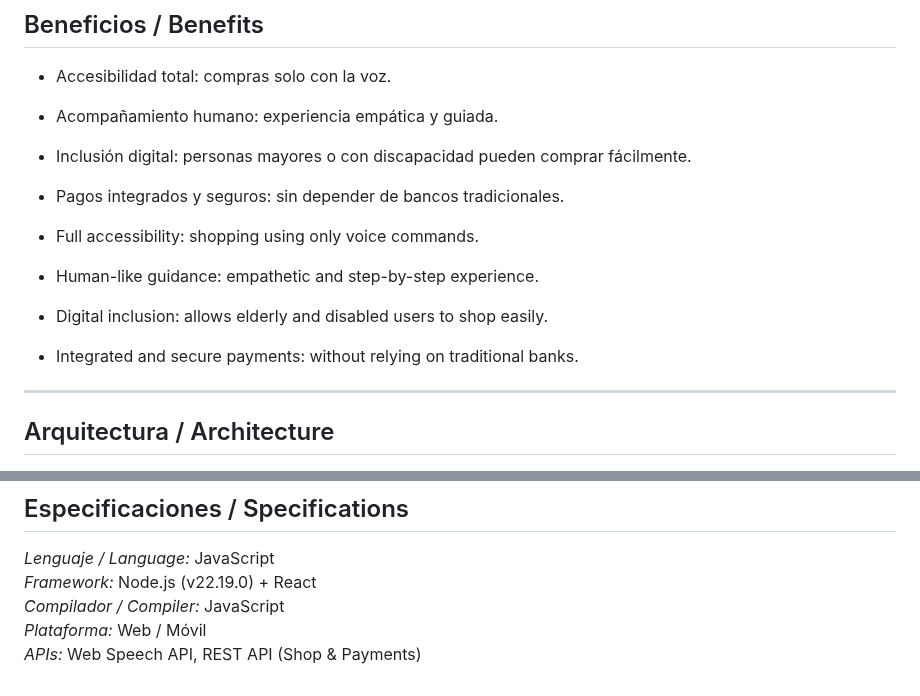
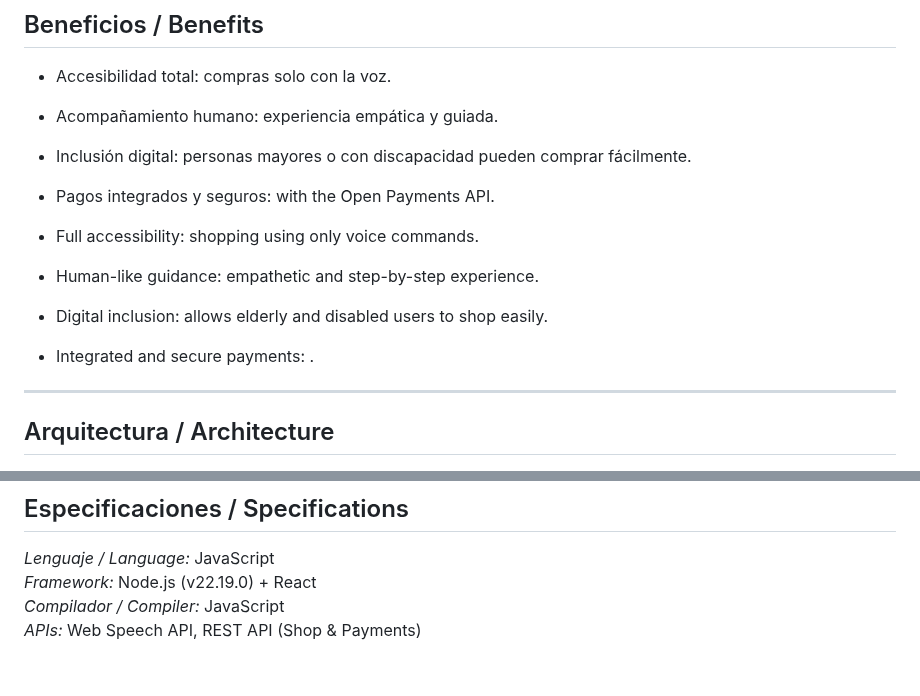
Before and after one commit to DennysJ/KaizenShop, a Markdown page: README.md, 2 parts joined by grey strips. Drawn GitHub-style.

```diff
--- a/README.md
+++ b/README.md
@@ -64,12 +61,12 @@ By integrating inclusive digital payment options, it promotes *financial inclusi
 - Accesibilidad total: compras solo con la voz.
 - Acompañamiento humano: experiencia empática y guiada.
 - Inclusión digital: personas mayores o con discapacidad pueden comprar fácilmente.
-- Pagos integrados y seguros: sin depender de bancos tradicionales.
+- Pagos integrados y seguros: with the Open Payments API.
 
 - Full accessibility: shopping using only voice commands.
 - Human-like guidance: empathetic and step-by-step experience.
 - Digital inclusion: allows elderly and disabled users to shop easily.
-- Integrated and secure payments: without relying on traditional banks.
+- Integrated and secure payments: .
 
 ---
 
@@ -150,5 +147,4 @@ By integrating inclusive digital payment options, it promotes *financial inclusi
 *Lenguaje / Language:* JavaScript
 *Framework:* Node.js (v22.19.0) + React
 *Compilador / Compiler:* JavaScript
-*Plataforma:* Web / Móvil
 *APIs:* Web Speech API, REST API (Shop & Payments)
```
Also changed, not shown: other parts of README.md (+9 -12 lines).
